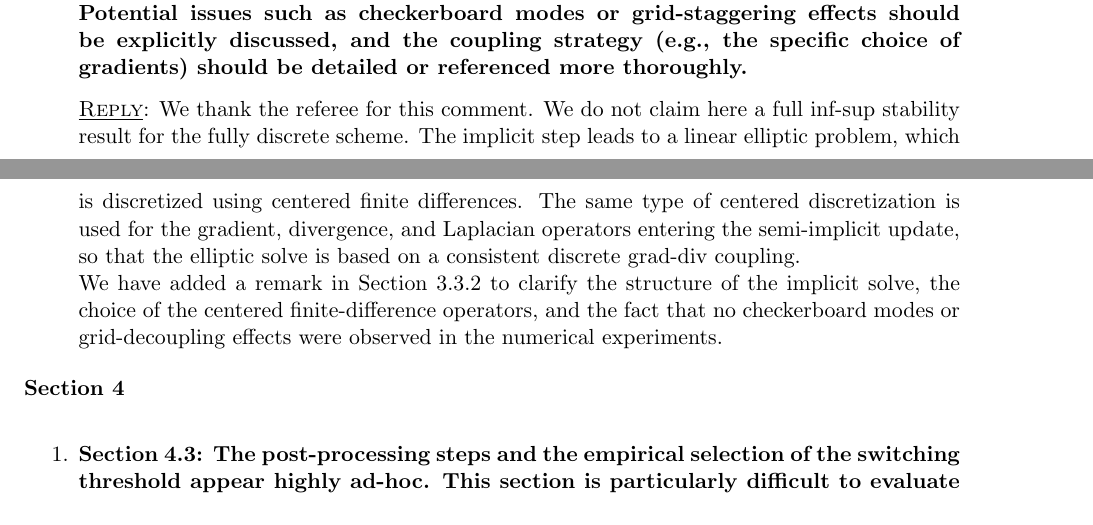
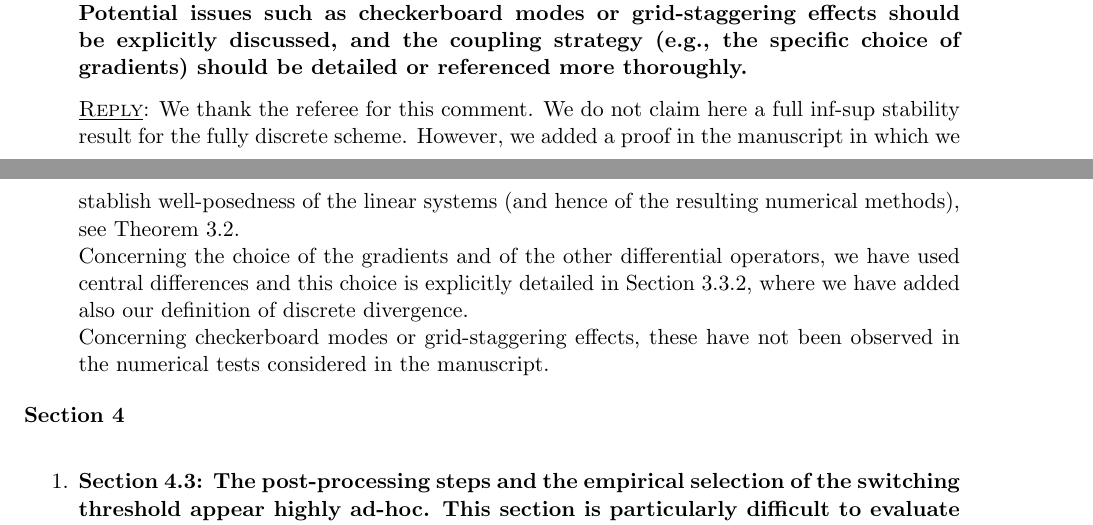
Before and after one commit to lmical/IMEX_AP_Nonstaggered_Dual_Formulation_Finite_Volume, a LaTeX letter (papers/TRSW/version2/answer_letter/Letter.tex): two parts of pages 10 and 11 of 12, joined at a grey line, cut so that both start at the same text. Compiled offline with pdfLaTeX.

Commit message:
Work in progress Nan

```diff
--- a/papers/TRSW/version2/answer_letter/Letter.tex
+++ b/papers/TRSW/version2/answer_letter/Letter.tex
@@ -516,9 +516,13 @@ We have added a clarification after the aforementioned passage.
 	{\bf Theorem 3.1 and Section 3.3.2: Is the proposed implicit step inf-sup stable, and is a unique solution guaranteed to exist independent of epsilon? These structural questions are vital to the validity of the AP property and the overall algorithm. Potential issues such as checkerboard modes or grid-staggering effects should be explicitly discussed, and the coupling strategy (e.g., the specific choice of gradients) should be detailed or referenced more thoroughly.}
 
 	\medskip
-	{\sc\underline{Reply}}: We thank the referee for this comment. We do not claim here a full inf-sup stability result for the fully discrete scheme. The implicit step leads to a linear elliptic problem, which is discretized using centered finite differences. The same type of centered discretization is used for the gradient, divergence, and Laplacian operators entering the semi-implicit update, so that the elliptic solve is based on a consistent discrete grad-div coupling.
+	{\sc\underline{Reply}}: We thank the referee for this comment. We do not claim here a full inf-sup stability result for the fully discrete scheme.
+	%
+	However, we added a proof in the manuscript in which we stablish well-posedness of the linear systems (and hence of the resulting numerical methods), see Theorem 3.2.
 
-	We have added a remark in Section~3.3.2 to clarify the structure of the implicit solve, the choice of the centered finite-difference operators, and the fact that no checkerboard modes or grid-decoupling effects were observed in the numerical experiments.
+	Concerning the choice of the gradients and of the other differential operators, we have used central differences and this choice is explicitly detailed in Section 3.3.2, where we have added also our definition of discrete divergence.
+
+	Concerning checkerboard modes or grid-staggering effects, these have not been observed in the numerical tests considered in the manuscript.
 
 \end{enumerate}
 
```
